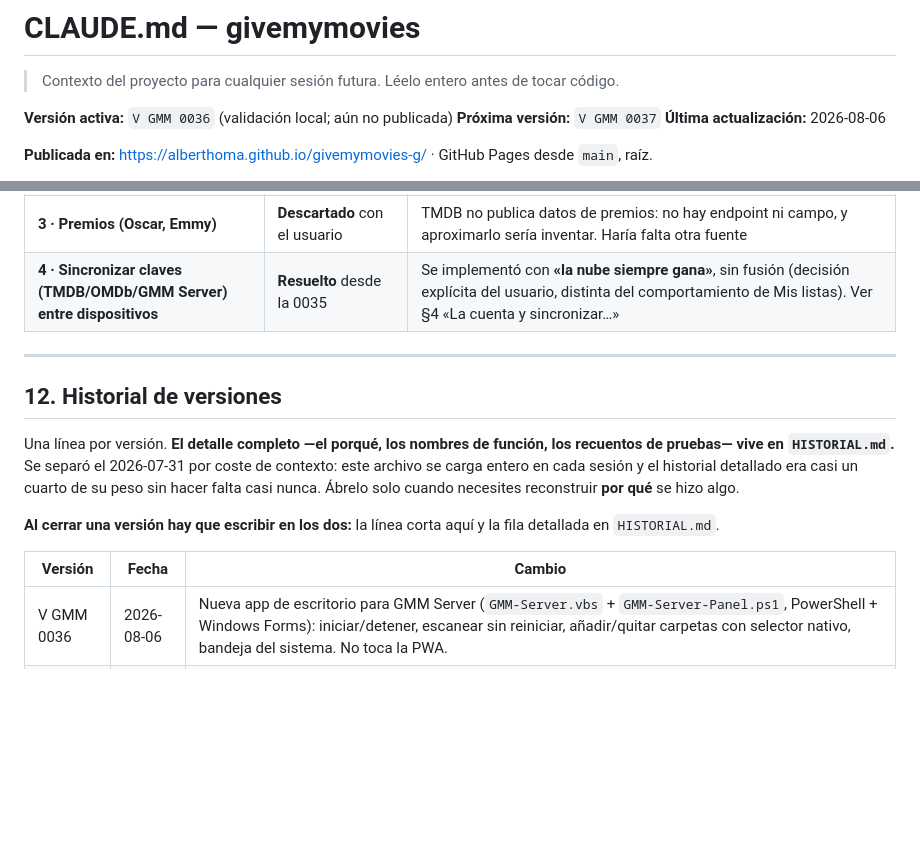
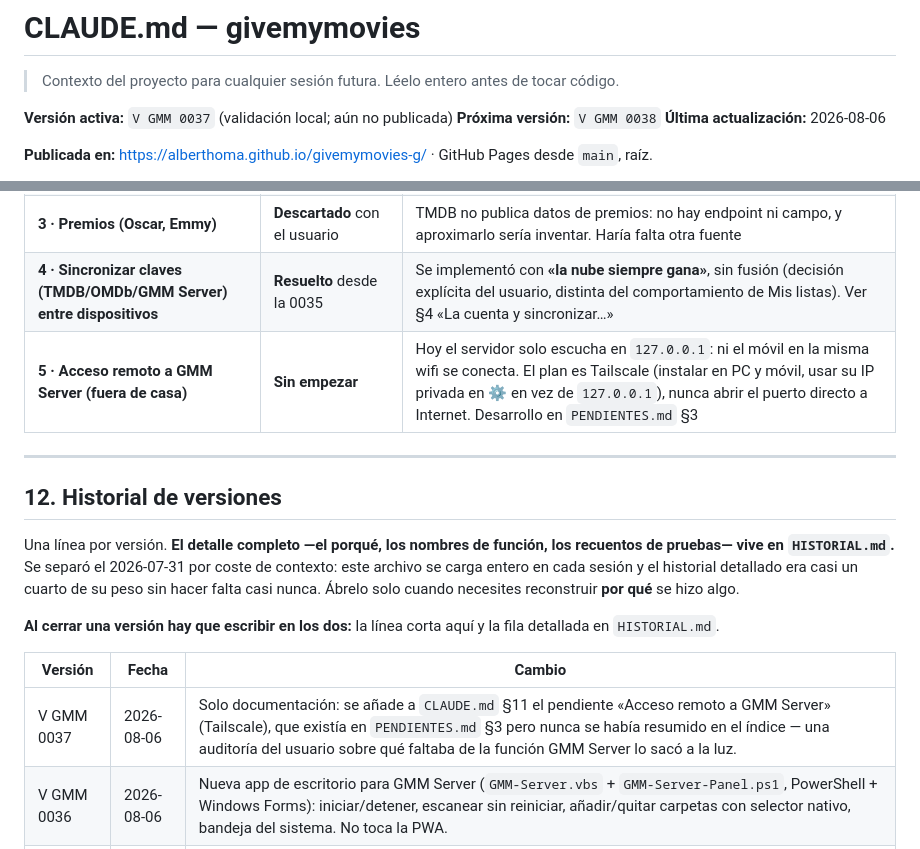
Before and after one commit to Alberthoma/givemymovies, a Markdown page: CLAUDE.md, 2 parts joined by grey strips. Drawn GitHub-style; blank space fills up the shorter version.

Commit message:
V GMM 0037 - auditoria de GMM Server: se corrige un pendiente que faltaba en el indice
Solo documentacion. El usuario pidio revisar toda la funcion GMM Server (desde
la 0032) contra lo propuesto originalmente. Hallazgo principal: el acceso
remoto (Tailscale) sigue sin empezar -el servidor solo escucha en 127.0.0.1
hoy, ni el movil en la misma wifi de casa se conecta todavia.

Se corrige que CLAUDE.md §11 nunca listaba ese pendiente, aunque ya estaba
desarrollado en PENDIENTES.md §3 -se anadio como fila 5. Sin cambios de codigo.

Co-Authored-By: Claude Sonnet 5 <noreply@anthropic.com>

```diff
--- a/CLAUDE.md
+++ b/CLAUDE.md
@@ -2,8 +2,8 @@
 
 > Contexto del proyecto para cualquier sesión futura. Léelo entero antes de tocar código.
 
-**Versión activa:** `V GMM 0036` (validación local; aún no publicada)
-**Próxima versión:** `V GMM 0037`
+**Versión activa:** `V GMM 0037` (validación local; aún no publicada)
+**Próxima versión:** `V GMM 0038`
 **Última actualización:** 2026-08-06
 
 **Publicada en:** <https://alberthoma.github.io/givemymovies-g/> · GitHub Pages desde `main`, raíz.
@@ -883,6 +883,7 @@ y aquí pesaban en cada sesión). **No los abordes por iniciativa propia.**
 | **2 · Login y sincronización de listas** | **Resuelto** desde la 0029, con matices | Se implementó con **correo/contraseña** (no Google, que era lo recomendado) y con el **SDK de Firebase** (no su API REST, que era el plan para no chocar con R3) — ambas cosas por decisión explícita del usuario. Ver §4 «La cuenta…» y §3 |
 | **3 · Premios (Oscar, Emmy)** | **Descartado** con el usuario | TMDB no publica datos de premios: no hay endpoint ni campo, y aproximarlo sería inventar. Haría falta otra fuente |
 | **4 · Sincronizar claves (TMDB/OMDb/GMM Server) entre dispositivos** | **Resuelto** desde la 0035 | Se implementó con **«la nube siempre gana»**, sin fusión (decisión explícita del usuario, distinta del comportamiento de Mis listas). Ver §4 «La cuenta y sincronizar…» |
+| **5 · Acceso remoto a GMM Server (fuera de casa)** | **Sin empezar** | Hoy el servidor solo escucha en `127.0.0.1`: ni el móvil en la misma wifi se conecta. El plan es Tailscale (instalar en PC y móvil, usar su IP privada en ⚙ en vez de `127.0.0.1`), nunca abrir el puerto directo a Internet. Desarrollo en `PENDIENTES.md` §3 |
 
 ---
 
@@ -898,6 +899,7 @@ en `HISTORIAL.md`.
 
 | Versión | Fecha | Cambio |
 |---|---|---|
+| V GMM 0037 | 2026-08-06 | Solo documentación: se añade a `CLAUDE.md` §11 el pendiente «Acceso remoto a GMM Server» (Tailscale), que existía en `PENDIENTES.md` §3 pero nunca se había resumido en el índice — una auditoría del usuario sobre qué faltaba de la función GMM Server lo sacó a la luz. |
 | V GMM 0036 | 2026-08-06 | Nueva app de escritorio para GMM Server (`GMM-Server.vbs` + `GMM-Server-Panel.ps1`, PowerShell + Windows Forms): iniciar/detener, escanear sin reiniciar, añadir/quitar carpetas con selector nativo, bandeja del sistema. No toca la PWA. |
 | V GMM 0035 | 2026-08-05 | Las claves de TMDB, OMDb y GMM Server sincronizan con la cuenta, junto a Mis listas: «la nube siempre gana», a petición explícita del usuario. `sw.js` 31→32 (cubre también el código JS de la 0034, que no subió VERSION por error). |
 | V GMM 0034 | 2026-08-05 | `GMM.pwa` pide almacenamiento persistente (`navigator.storage.persist()`) al arrancar, para que el navegador no evicte los datos del sitio. Se confirma además, tras investigar un reporte de claves "borradas", que TMDB/OMDb/GMM Server nunca sincronizaban entre dispositivos por diseño (solo Mis listas lo hacía) — no era un fallo. Resuelto de raíz en la 0035. |
```
Also changed, not shown: HISTORIAL.md (+1 -0 lines), PROMPT-MAESTRO.md (+2 -1 lines).
